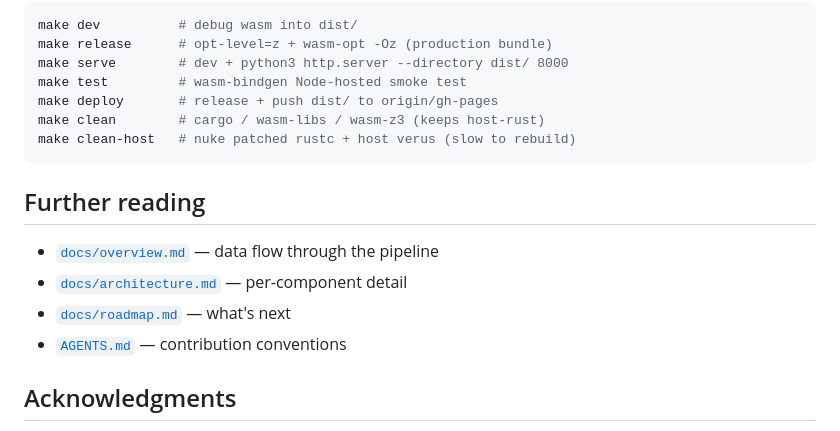
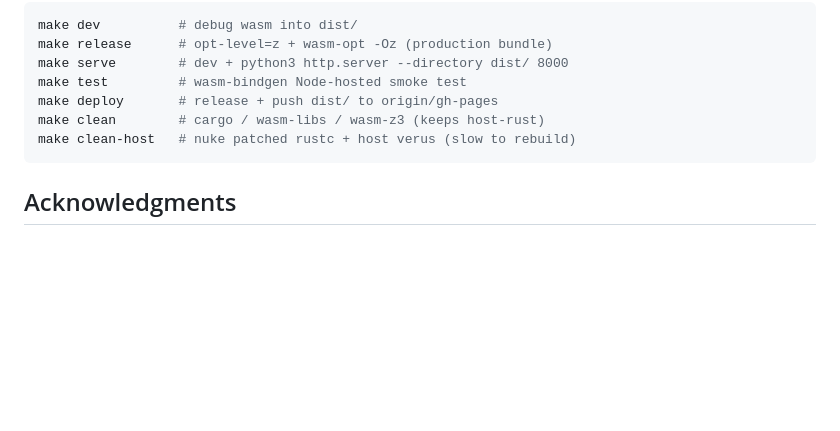
Before and after one commit to ShawnZhong/verus-explorer, a Markdown page: README.md, the part around the change printed below. Rendered like a GitHub page; blank space fills up the shorter version.

````diff
--- a/README.md
+++ b/README.md
@@ -67,13 +62,6 @@ make clean        # cargo / wasm-libs / wasm-z3 (keeps host-rust)
 make clean-host   # nuke patched rustc + host verus (slow to rebuild)
 ```
 
-## Further reading
-
-- [`docs/overview.md`](docs/overview.md) — data flow through the pipeline
-- [`docs/architecture.md`](docs/architecture.md) — per-component detail
-- [`docs/roadmap.md`](docs/roadmap.md) — what's next
-- [`AGENTS.md`](AGENTS.md) — contribution conventions
-
 ## Acknowledgments
 
 - [Verus](https://github.com/verus-lang/verus) — the verifier whose pipeline this exposes; all of the VIR / SST / AIR machinery is theirs.
````
Also changed, not shown: other parts of README.md (+13 -18 lines), announcement.md (added, +14 -0 lines), docs/architecture.md (deleted, +0 -292 lines), docs/overview.md (deleted, +0 -100 lines), docs/roadmap.md (deleted, +0 -215 lines), public/screenshot-dark.png (renamed from docs/screenshot-dark.png), public/screenshot-light.png (renamed from docs/screenshot-light.png), 1 other file.
